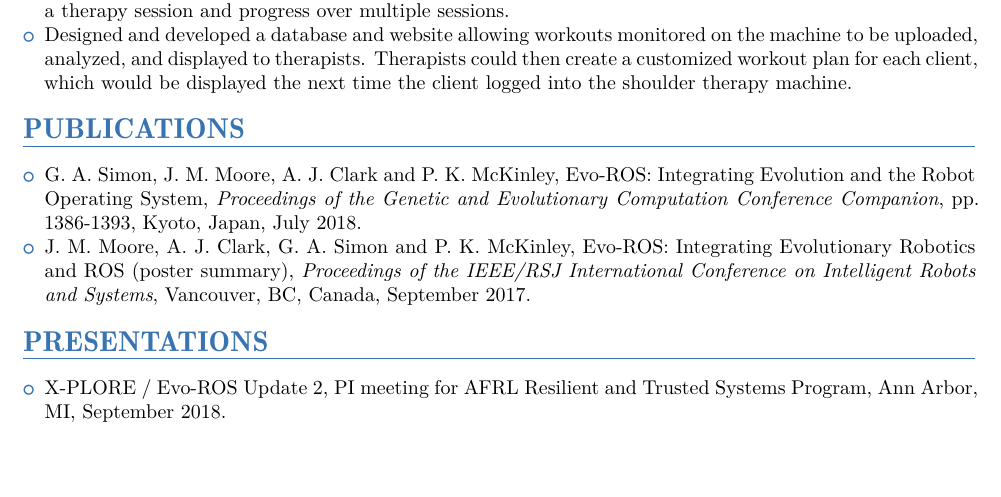
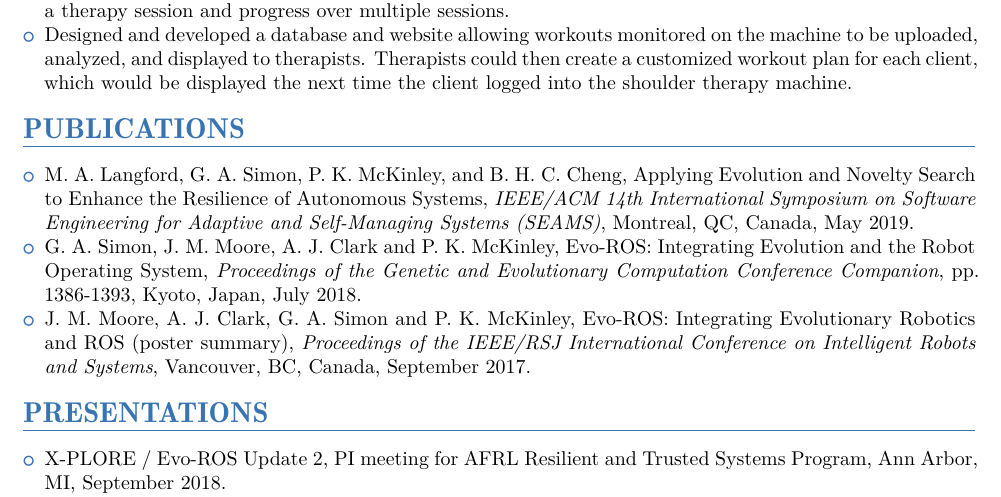
Before and after one commit to gsimon2/Resume, a LaTeX CV (main.tex): part of page 2 of 2, cut so that both start at the same text, the shorter picture padded with empty space. The pictures show the PDF file Resume.pdf that the author committed with the source.

Commit message:
Add publication

```diff
--- a/main.tex
+++ b/main.tex
@@ -274,6 +274,7 @@
 \vspace{-5mm}
 {\customcvproject{}{}
   {\begin{itemize}
+    \item M. A. Langford, G. A. Simon, P. K. McKinley, and B. H. C. Cheng, Applying Evolution and Novelty Search to Enhance the Resilience of Autonomous Systems, \textit{IEEE/ACM 14th International Symposium on Software Engineering for Adaptive and Self-Managing Systems (SEAMS)}, Montreal, QC, Canada, May 2019.
   	\item G. A. Simon, J. M. Moore, A. J. Clark and P. K. McKinley, Evo-ROS: Integrating Evolution and the Robot Operating System, \textit{Proceedings of the Genetic and Evolutionary Computation Conference Companion}, pp. 1386-1393, Kyoto, Japan, July 2018.
   	\item J. M. Moore, A. J. Clark, G. A. Simon and P. K. McKinley, Evo-ROS: Integrating Evolutionary Robotics and ROS (poster summary), \textit{Proceedings of the IEEE/RSJ International Conference on Intelligent Robots and Systems}, Vancouver, BC, Canada, September 2017.
   \end{itemize}
```
Also changed, not shown: Resume.pdf.
